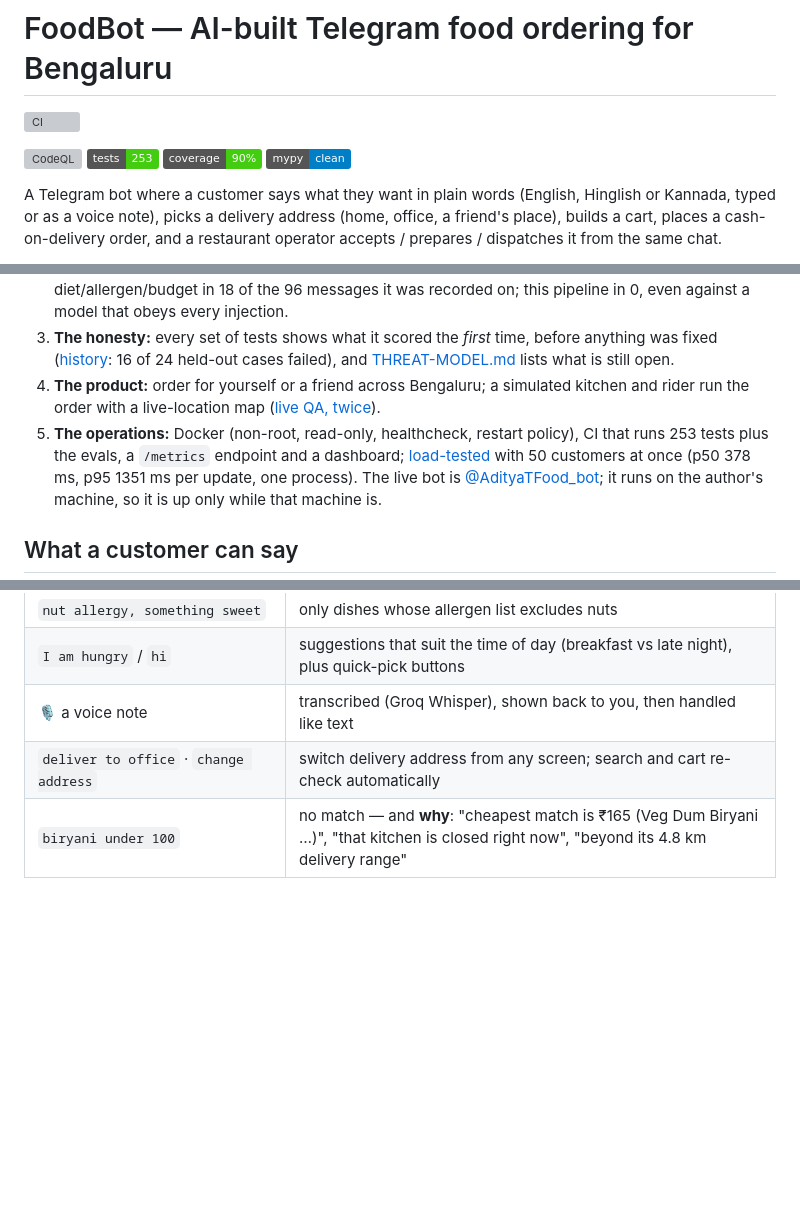
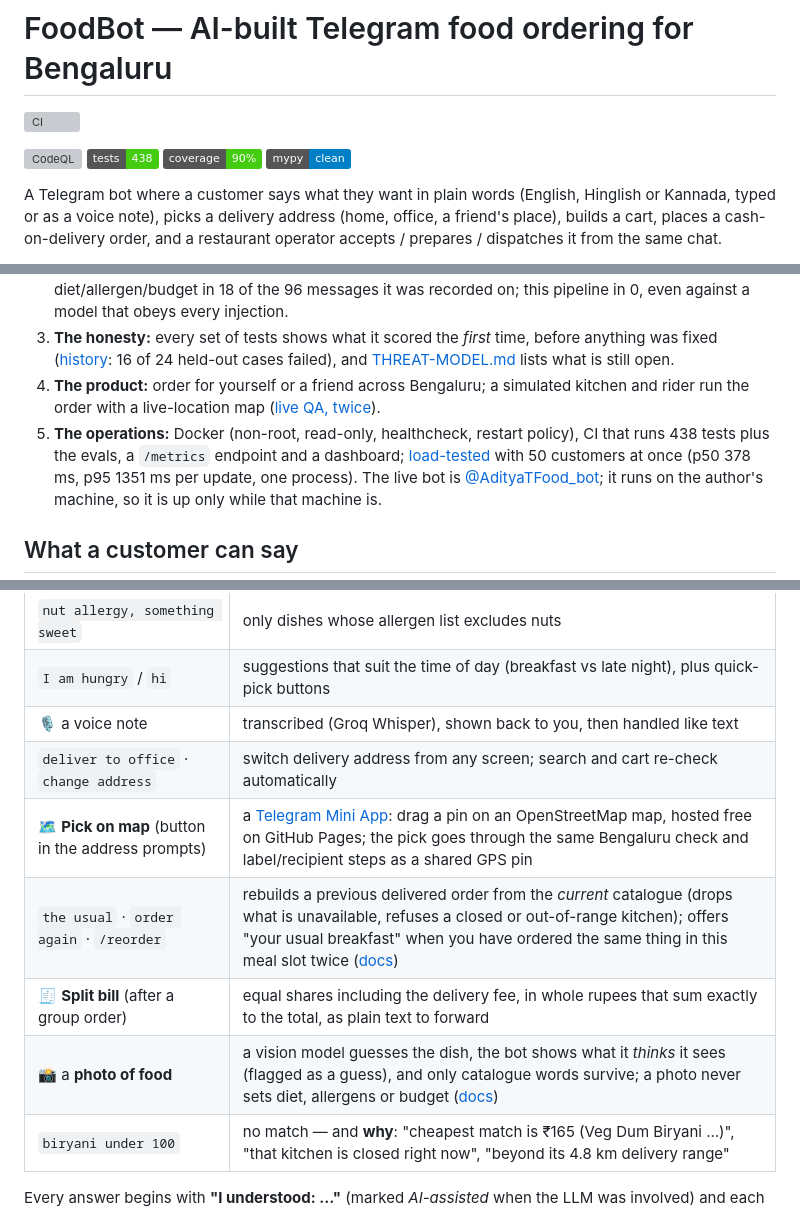
Before and after one commit to BrownJesus69/telegram-food-agent, a Markdown page: README.md, 3 parts joined by grey strips. GitHub-like rendering; badges without logos; blank space fills up the shorter version; grey boxes are pictures that could not be loaded.

Commit message:
docs: README features, threat model rows, plan
Co-Authored-By: Claude Sonnet 5.5 <noreply@anthropic.com>

```diff
--- a/README.md
+++ b/README.md
@@ -3,7 +3,7 @@
 [![CI](https://github.com/BrownJesus69/telegram-food-agent/actions/workflows/ci.yml/badge.svg)](https://github.com/BrownJesus69/telegram-food-agent/actions/workflows/ci.yml)
 
 [![CodeQL](https://github.com/BrownJesus69/telegram-food-agent/actions/workflows/codeql.yml/badge.svg)](https://github.com/BrownJesus69/telegram-food-agent/actions/workflows/codeql.yml)
-![tests](https://img.shields.io/badge/tests-253-brightgreen) ![coverage](https://img.shields.io/badge/coverage-90%25-brightgreen) ![types](https://img.shields.io/badge/mypy-clean-blue)
+![tests](https://img.shields.io/badge/tests-438-brightgreen) ![coverage](https://img.shields.io/badge/coverage-90%25-brightgreen) ![types](https://img.shields.io/badge/mypy-clean-blue)
 
 A Telegram bot where a customer says what they want in plain words (English, Hinglish or Kannada, typed or as a voice
 note), picks a delivery address (home, office, a friend's place), builds a cart, places a cash-on-delivery order, and a
@@ -24,7 +24,7 @@ Status: **v0.4**. Roadmap and audit: [PLAN.md](PLAN.md) · design decisions: [do
    [THREAT-MODEL.md](docs/THREAT-MODEL.md) lists what is still open.
 4. **The product:** order for yourself or a friend across Bengaluru; a simulated kitchen and rider run the order with a live-location map
    ([live QA, twice](docs/QA-REPORT.md)).
-5. **The operations:** Docker (non-root, read-only, healthcheck, restart policy), CI that runs 253 tests plus the evals, a `/metrics` endpoint
+5. **The operations:** Docker (non-root, read-only, healthcheck, restart policy), CI that runs 438 tests plus the evals, a `/metrics` endpoint
    and a dashboard; [load-tested](docs/LOADTEST.md) with 50 customers at once (p50 378 ms, p95 1351 ms per update, one process). The live bot is [@AdityaTFood_bot](https://t.me/AdityaTFood_bot); it runs on the author's machine, so it is up only while that machine is.
 
 ## What a customer can say
@@ -38,6 +38,10 @@ Status: **v0.4**. Roadmap and audit: [PLAN.md](PLAN.md) · design decisions: [do
 | `I am hungry` / `hi` | suggestions that suit the time of day (breakfast vs late night), plus quick-pick buttons |
 | 🎙 a voice note | transcribed (Groq Whisper), shown back to you, then handled like text |
 | `deliver to office` · `change address` | switch delivery address from any screen; search and cart re-check automatically |
+| 🗺 **Pick on map** (button in the address prompts) | a [Telegram Mini App](docs/MINIAPP.md): drag a pin on an OpenStreetMap map, hosted free on GitHub Pages; the pick goes through the same Bengaluru check and label/recipient steps as a shared GPS pin |
+| `the usual` · `order again` · `/reorder` | rebuilds a previous delivered order from the *current* catalogue (drops what is unavailable, refuses a closed or out-of-range kitchen); offers "your usual breakfast" when you have ordered the same thing in this meal slot twice ([docs](docs/FEATURES-REORDER-SPLIT.md)) |
+| 🧾 **Split bill** (after a group order) | equal shares including the delivery fee, in whole rupees that sum exactly to the total, as plain text to forward |
+| 📸 a **photo of food** | a vision model guesses the dish, the bot shows what it *thinks* it sees (flagged as a guess), and only catalogue words survive; a photo never sets diet, allergens or budget ([docs](docs/FEATURES-PHOTO.md)) |
 | `biryani under 100` | no match — and **why**: "cheapest match is ₹165 (Veg Dum Biryani …)", "that kitchen is closed right now", "beyond its 4.8 km delivery range" |
 
 Every answer begins with **"I understood: …"** (marked *AI-assisted* when the LLM was involved) and each suggestion
```
Also changed, not shown: other parts of README.md (+1 -1 lines), PLAN.md (+1 -0 lines), docs/THREAT-MODEL.md (+3 -0 lines).
